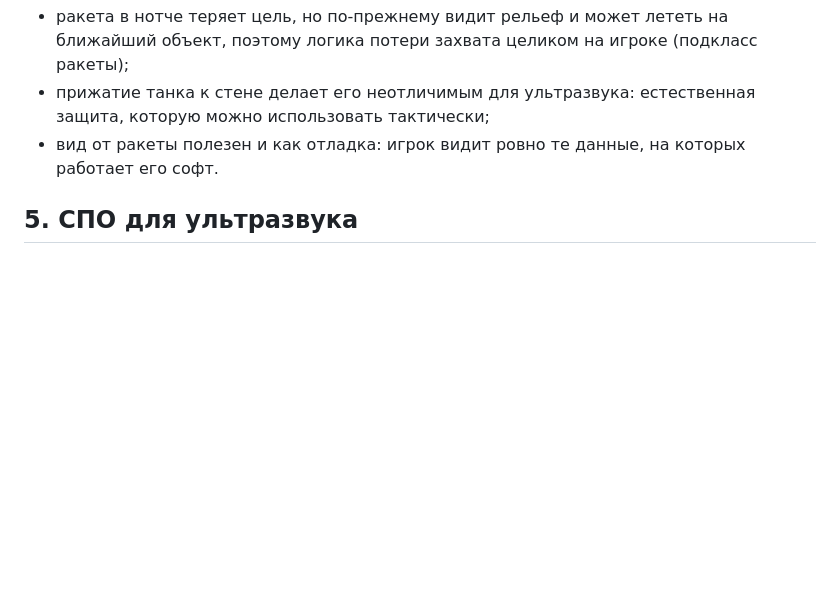
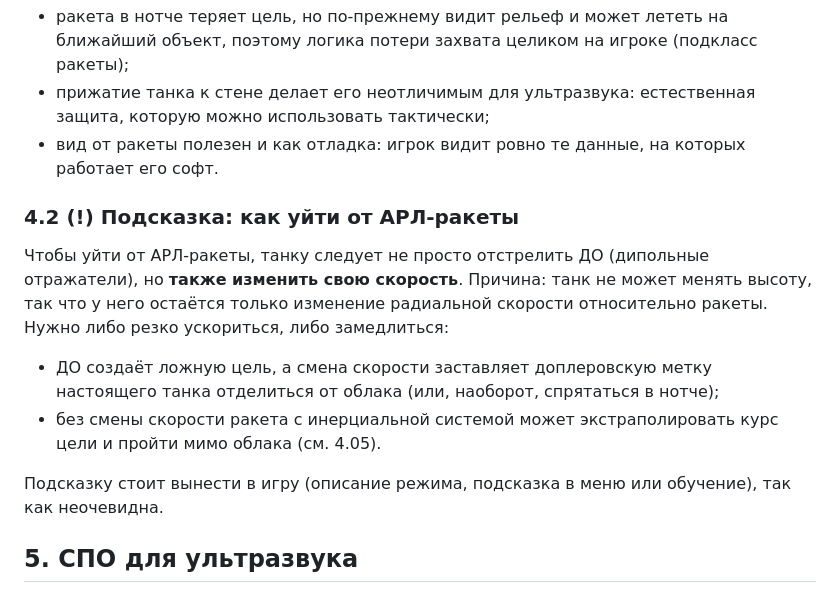
Before and after one commit to Skycader/war-bots, a Markdown page: plans/ultrasound-radar.md, the part around the change. Drawn GitHub-style; blank space fills up the shorter version.

Commit message:
plans: hint on evading ARL missiles (chaff plus speed change)
Co-Authored-By: Claude Sonnet 5.5 <noreply@anthropic.com>

```diff
--- a/plans/ultrasound-radar.md
+++ b/plans/ultrasound-radar.md
@@ -86,6 +86,15 @@
 - прижатие танка к стене делает его неотличимым для ультразвука: естественная защита, которую можно использовать тактически;
 - вид от ракеты полезен и как отладка: игрок видит ровно те данные, на которых работает его софт.
 
+### 4.2 (!) Подсказка: как уйти от АРЛ-ракеты
+
+Чтобы уйти от АРЛ-ракеты, танку следует не просто отстрелить ДО (дипольные отражатели), но **также изменить свою скорость**. Причина: танк не может менять высоту, так что у него остаётся только изменение радиальной скорости относительно ракеты. Нужно либо резко ускориться, либо замедлиться:
+
+- ДО создаёт ложную цель, а смена скорости заставляет доплеровскую метку настоящего танка отделиться от облака (или, наоборот, спрятаться в нотче);
+- без смены скорости ракета с инерциальной системой может экстраполировать курс цели и пройти мимо облака (см. 4.05).
+
+Подсказку стоит вынести в игру (описание режима, подсказка в меню или обучение), так как неочевидна.
+
 ## 5. СПО для ультразвука
 
 Система предупреждения об облучении (СПО) теперь работает не только по лазеру, но и по ультразвуку: показывает, откуда облучают («окрикивают»). Нужно отличать тип облучения (лазер / ультразвук) в индикации и в API колбэка.
```
